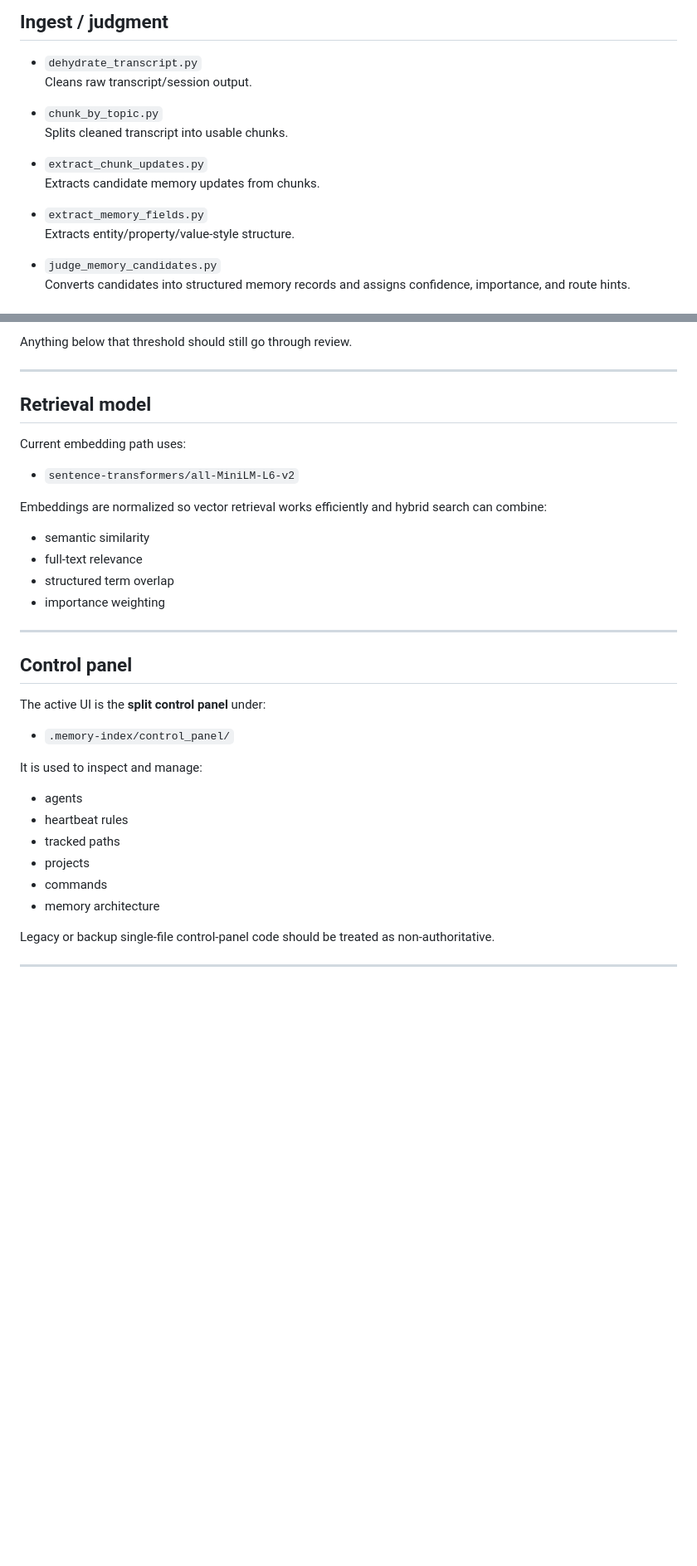
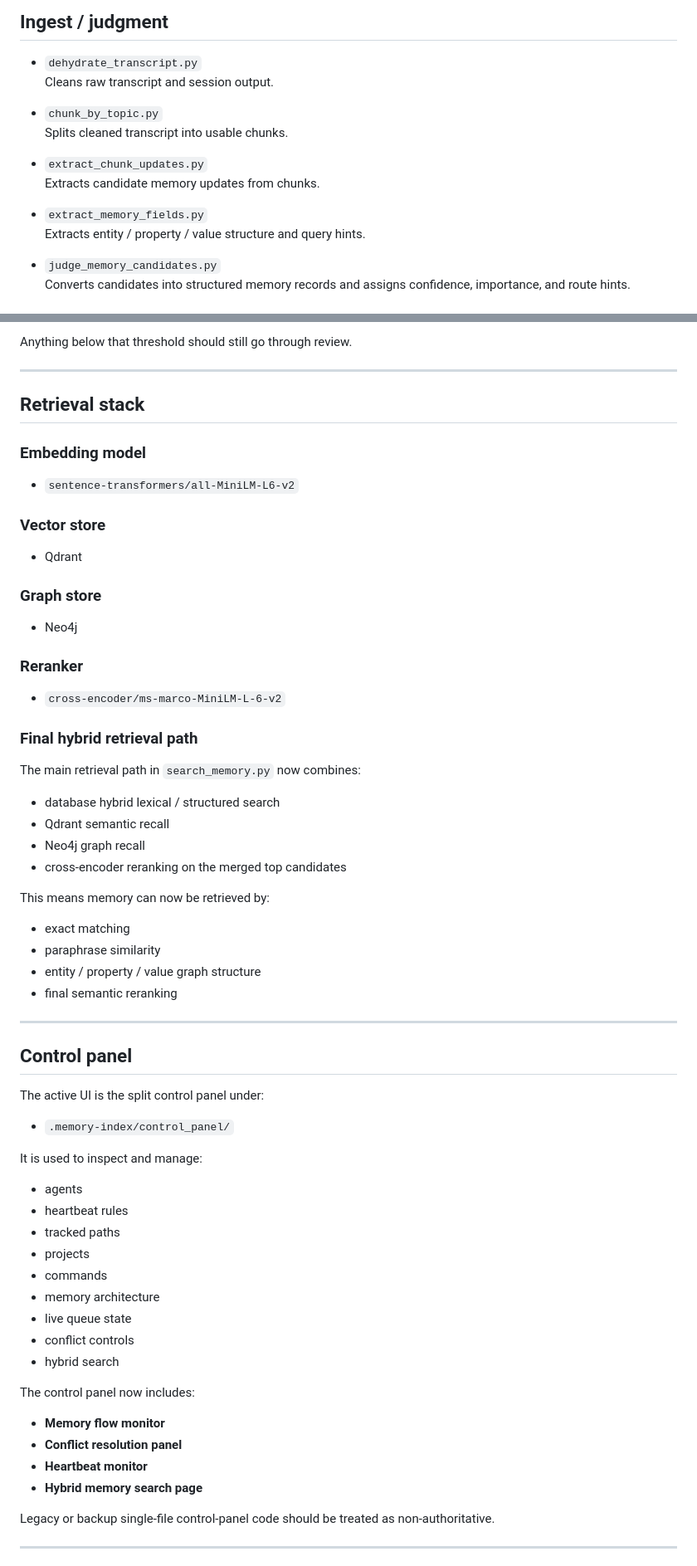
Before and after one commit to josephs-ai/memory-system, a Markdown page: README.md, 2 parts joined by grey strips. Shown at 83% size. Rendered like a GitHub page; blank space fills up the shorter version.

```diff
--- a/README.md
+++ b/README.md
@@ -114,7 +153,7 @@ Human-readable memory/project files and review-oriented artifacts.
 
 ## Ingest / judgment
 - `dehydrate_transcript.py`
-  Cleans raw transcript/session output.
+  Cleans raw transcript and session output.
 
 - `chunk_by_topic.py`
   Splits cleaned transcript into usable chunks.
@@ -123,7 +162,7 @@ Human-readable memory/project files and review-oriented artifacts.
   Extracts candidate memory updates from chunks.
 
 - `extract_memory_fields.py`
-  Extracts entity/property/value-style structure.
+  Extracts entity / property / value structure and query hints.
 
 - `judge_memory_candidates.py`
   Converts candidates into structured memory records and assigns confidence, importance, and route hints.
@@ -213,23 +268,38 @@ Anything below that threshold should still go through review.
 
 ---
 
-## Retrieval model
+## Retrieval stack
 
-Current embedding path uses:
-
+### Embedding model
 - `sentence-transformers/all-MiniLM-L6-v2`
 
-Embeddings are normalized so vector retrieval works efficiently and hybrid search can combine:
-- semantic similarity
-- full-text relevance
-- structured term overlap
-- importance weighting
+### Vector store
+- Qdrant
+
+### Graph store
+- Neo4j
+
+### Reranker
+- `cross-encoder/ms-marco-MiniLM-L-6-v2`
+
+### Final hybrid retrieval path
+The main retrieval path in `search_memory.py` now combines:
+- database hybrid lexical / structured search
+- Qdrant semantic recall
+- Neo4j graph recall
+- cross-encoder reranking on the merged top candidates
+
+This means memory can now be retrieved by:
+- exact matching
+- paraphrase similarity
+- entity / property / value graph structure
+- final semantic reranking
 
 ---
 
 ## Control panel
 
-The active UI is the **split control panel** under:
+The active UI is the split control panel under:
 
 - `.memory-index/control_panel/`
 
@@ -240,6 +310,15 @@ It is used to inspect and manage:
 - projects
 - commands
 - memory architecture
+- live queue state
+- conflict controls
+- hybrid search
+
+The control panel now includes:
+- **Memory flow monitor**
+- **Conflict resolution panel**
+- **Heartbeat monitor**
+- **Hybrid memory search page**
 
 Legacy or backup single-file control-panel code should be treated as non-authoritative.
 
```
Also changed, not shown: other parts of README.md (+80 -25 lines).
